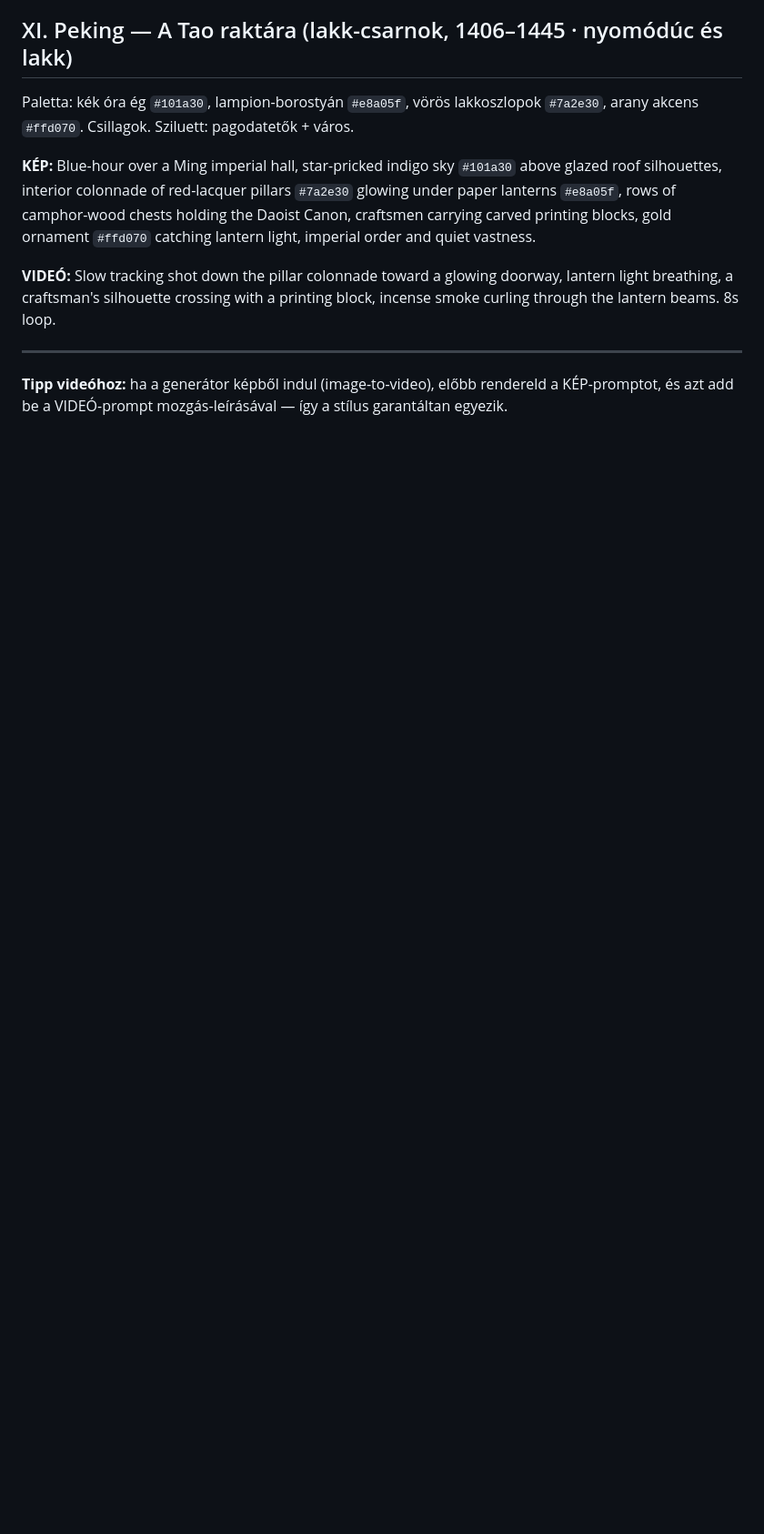
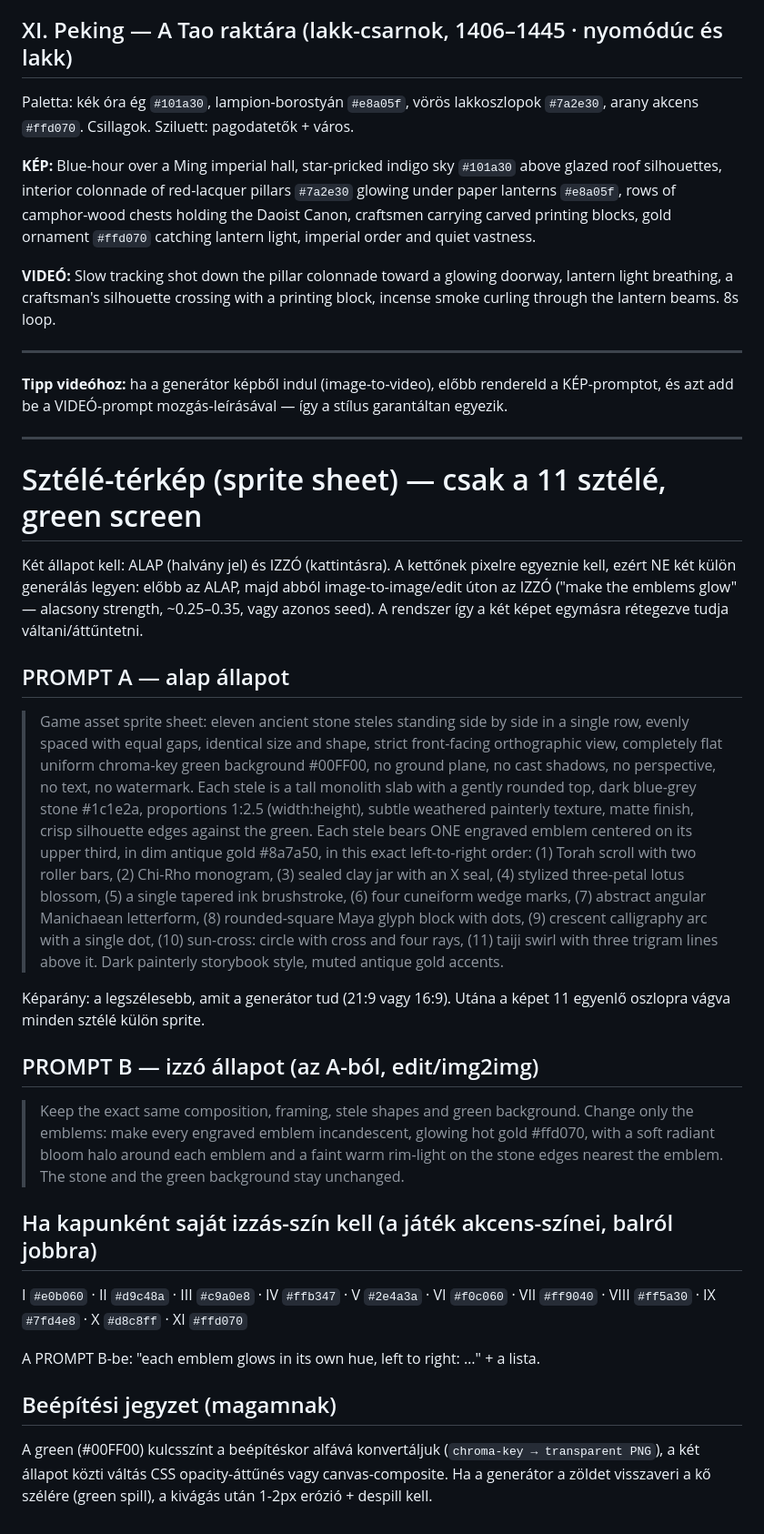
Before and after one commit to 0longrun/kanon, a Markdown page: PROMPTS-sztele-render.md, the part around the change. Shown at 91% size. Drawn GitHub-style; blank space fills up the shorter version.

Commit message:
Sprite sheet promptok: 11 sztélé green screenen, alap+izzó állapot
Co-Authored-By: Claude Opus 5 <noreply@anthropic.com>

```diff
--- a/PROMPTS-sztele-render.md
+++ b/PROMPTS-sztele-render.md
@@ -165,3 +165,60 @@ printing block, incense smoke curling through the lantern beams. 8s loop.
 **Tipp videóhoz:** ha a generátor képből indul (image-to-video), előbb rendereld
 a KÉP-promptot, és azt add be a VIDEÓ-prompt mozgás-leírásával — így a stílus
 garantáltan egyezik.
+
+---
+
+# Sztélé-térkép (sprite sheet) — csak a 11 sztélé, green screen
+
+Két állapot kell: ALAP (halvány jel) és IZZÓ (kattintásra). A kettőnek
+pixelre egyeznie kell, ezért NE két külön generálás legyen: előbb az ALAP,
+majd abból image-to-image/edit úton az IZZÓ ("make the emblems glow" —
+alacsony strength, ~0.25–0.35, vagy azonos seed). A rendszer így a két képet
+egymásra rétegezve tudja váltani/áttűntetni.
+
+## PROMPT A — alap állapot
+
+> Game asset sprite sheet: eleven ancient stone steles standing side by side
+> in a single row, evenly spaced with equal gaps, identical size and shape,
+> strict front-facing orthographic view, completely flat uniform chroma-key
+> green background #00FF00, no ground plane, no cast shadows, no perspective,
+> no text, no watermark. Each stele is a tall monolith slab with a gently
+> rounded top, dark blue-grey stone #1c1e2a, proportions 1:2.5 (width:height),
+> subtle weathered painterly texture, matte finish, crisp silhouette edges
+> against the green. Each stele bears ONE engraved emblem centered on its
+> upper third, in dim antique gold #8a7a50, in this exact left-to-right
+> order: (1) Torah scroll with two roller bars, (2) Chi-Rho monogram,
+> (3) sealed clay jar with an X seal, (4) stylized three-petal lotus blossom,
+> (5) a single tapered ink brushstroke, (6) four cuneiform wedge marks,
+> (7) abstract angular Manichaean letterform, (8) rounded-square Maya glyph
+> block with dots, (9) crescent calligraphy arc with a single dot,
+> (10) sun-cross: circle with cross and four rays, (11) taiji swirl with
+> three trigram lines above it. Dark painterly storybook style, muted
+> antique gold accents.
+
+Képarány: a legszélesebb, amit a generátor tud (21:9 vagy 16:9). Utána a
+képet 11 egyenlő oszlopra vágva minden sztélé külön sprite.
+
+## PROMPT B — izzó állapot (az A-ból, edit/img2img)
+
+> Keep the exact same composition, framing, stele shapes and green background.
+> Change only the emblems: make every engraved emblem incandescent, glowing
+> hot gold #ffd070, with a soft radiant bloom halo around each emblem and a
+> faint warm rim-light on the stone edges nearest the emblem. The stone and
+> the green background stay unchanged.
+
+## Ha kapunként saját izzás-szín kell (a játék akcens-színei, balról jobbra)
+
+I `#e0b060` · II `#d9c48a` · III `#c9a0e8` · IV `#ffb347` · V `#2e4a3a` ·
+VI `#f0c060` · VII `#ff9040` · VIII `#ff5a30` · IX `#7fd4e8` · X `#d8c8ff` ·
+XI `#ffd070`
+
+A PROMPT B-be: "each emblem glows in its own hue, left to right: …" + a lista.
+
+## Beépítési jegyzet (magamnak)
+
+A green (#00FF00) kulcsszínt a beépítéskor alfává konvertáljuk
+(`chroma-key → transparent PNG`), a két állapot közti váltás CSS
+opacity-áttűnés vagy canvas-composite. Ha a generátor a zöldet
+visszaveri a kő szélére (green spill), a kivágás után 1-2px erózió +
+despill kell.
```
